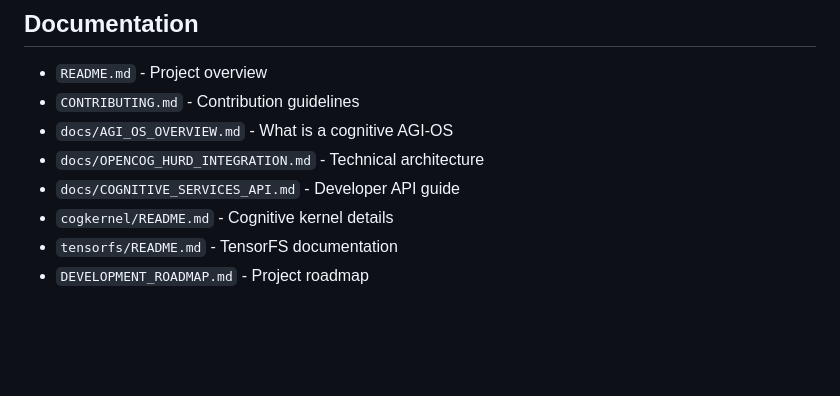
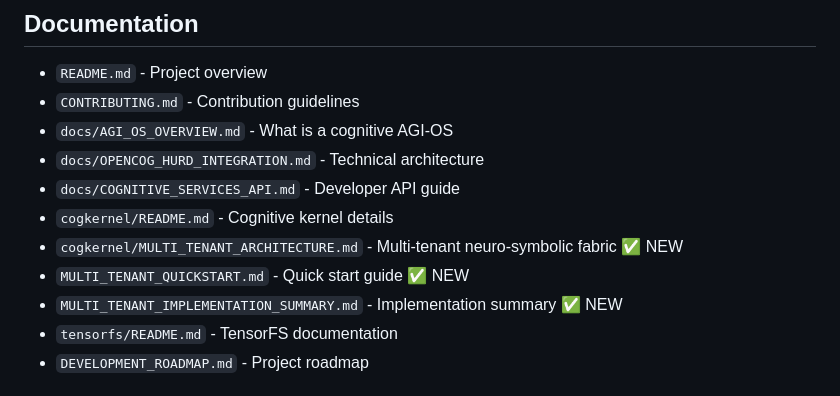
Before and after one commit to o9nn/coghurd, a Markdown page: CLAUDE.md, the part around one of its changes. GitHub-like rendering; blank space fills up the shorter version.

```diff
--- a/CLAUDE.md
+++ b/CLAUDE.md
@@ -180,6 +190,9 @@ Hardware
 - `docs/OPENCOG_HURD_INTEGRATION.md` - Technical architecture
 - `docs/COGNITIVE_SERVICES_API.md` - Developer API guide
 - `cogkernel/README.md` - Cognitive kernel details
+- `cogkernel/MULTI_TENANT_ARCHITECTURE.md` - Multi-tenant neuro-symbolic fabric ✅ NEW
+- `MULTI_TENANT_QUICKSTART.md` - Quick start guide ✅ NEW
+- `MULTI_TENANT_IMPLEMENTATION_SUMMARY.md` - Implementation summary ✅ NEW
 - `tensorfs/README.md` - TensorFS documentation
 - `DEVELOPMENT_ROADMAP.md` - Project roadmap
 
```
Also changed, not shown: other parts of CLAUDE.md (+10 -0 lines), MULTI_TENANT_IMPLEMENTATION_SUMMARY.md (added, +336 -0 lines), MULTI_TENANT_QUICKSTART.md (added, +273 -0 lines).
